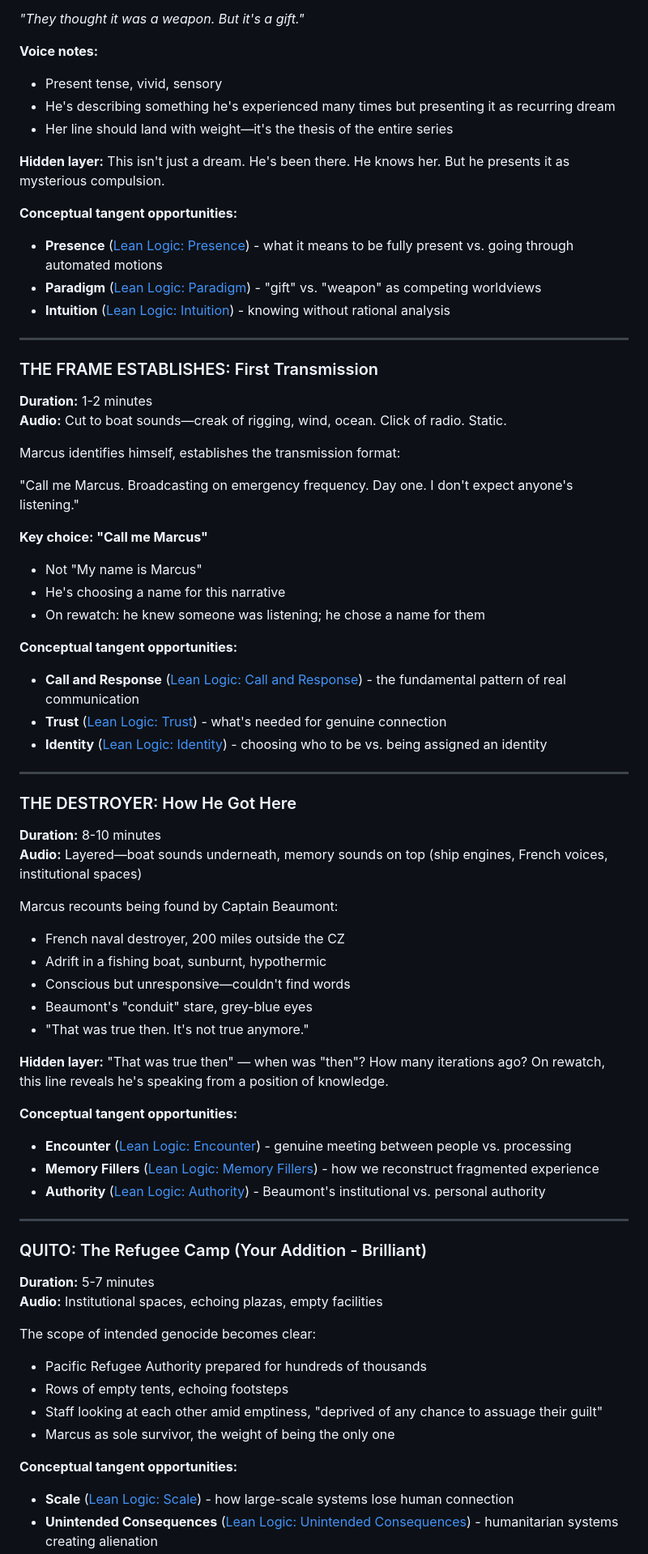
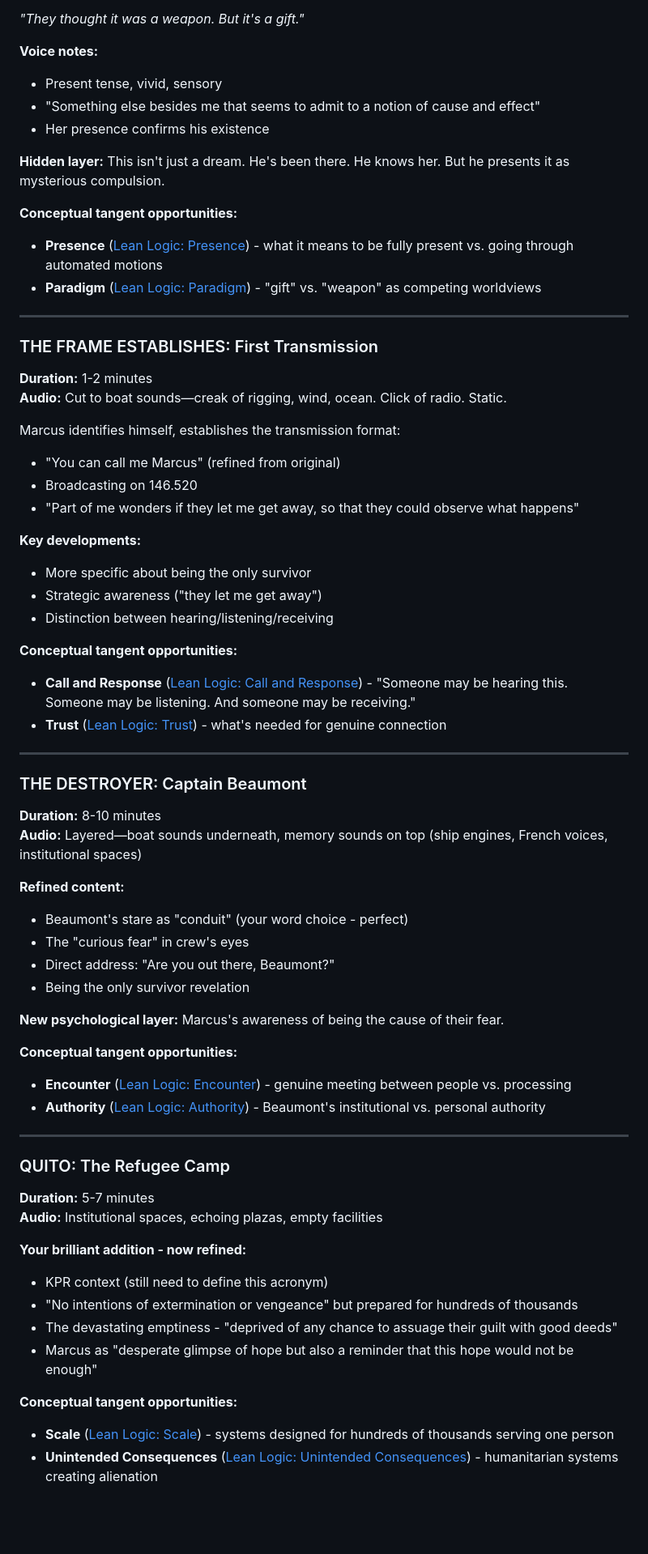
Before and after one commit to wileydavis/fata-organa, a Markdown page: _project/docs/fata_organa_episode_1_guide.md, the part around one of its changes. Shown at 81% size. Drawn GitHub-style; blank space fills up the shorter version.

```diff
--- a/_project/docs/fata_organa_episode_1_guide.md
+++ b/_project/docs/fata_organa_episode_1_guide.md
@@ -46,8 +47,8 @@ The dream that haunts him. A woman sitting at Land's End, staring at the water w
 
 **Voice notes:**
 - Present tense, vivid, sensory
-- He's describing something he's experienced many times but presenting it as recurring dream
-- Her line should land with weight—it's the thesis of the entire series
+- "Something else besides me that seems to admit to a notion of cause and effect"
+- Her presence confirms his existence
 
 **Hidden layer:**
 This isn't just a dream. He's been there. He knows her. But he presents it as mysterious compulsion.
@@ -55,7 +56,6 @@ This isn't just a dream. He's been there. He knows her. But he presents it as my
 **Conceptual tangent opportunities:**
 - **Presence** ([Lean Logic: Presence](https://leanlogic.online/glossary/presence/)) - what it means to be fully present vs. going through automated motions
 - **Paradigm** ([Lean Logic: Paradigm](https://leanlogic.online/glossary/paradigm/)) - "gift" vs. "weapon" as competing worldviews
-- **Intuition** ([Lean Logic: Intuition](https://leanlogic.online/glossary/intuition/)) - knowing without rational analysis
 
 ---
 
@@ -64,52 +64,49 @@ This isn't just a dream. He's been there. He knows her. But he presents it as my
 **Audio:** Cut to boat sounds—creak of rigging, wind, ocean. Click of radio. Static.
 
 Marcus identifies himself, establishes the transmission format:
+- "You can call me Marcus" (refined from original)
+- Broadcasting on 146.520
+- "Part of me wonders if they let me get away, so that they could observe what happens"
 
-"Call me Marcus. Broadcasting on emergency frequency. Day one. I don't expect anyone's listening."
-
-**Key choice: "Call me Marcus"**
-- Not "My name is Marcus"
-- He's choosing a name for this narrative
-- On rewatch: he knew someone was listening; he chose a name for them
+**Key developments:**
+- More specific about being the only survivor
+- Strategic awareness ("they let me get away")
+- Distinction between hearing/listening/receiving
 
 **Conceptual tangent opportunities:**
-- **Call and Response** ([Lean Logic: Call and Response](https://leanlogic.online/glossary/call-and-response/)) - the fundamental pattern of real communication
+- **Call and Response** ([Lean Logic: Call and Response](https://leanlogic.online/glossary/call-and-response/)) - "Someone may be hearing this. Someone may be listening. And someone may be receiving."
 - **Trust** ([Lean Logic: Trust](https://leanlogic.online/glossary/trust/)) - what's needed for genuine connection
-- **Identity** ([Lean Logic: Identity](https://leanlogic.online/glossary/identity/)) - choosing who to be vs. being assigned an identity
 
 ---
 
-### THE DESTROYER: How He Got Here
+### THE DESTROYER: Captain Beaumont
 **Duration:** 8-10 minutes
 **Audio:** Layered—boat sounds underneath, memory sounds on top (ship engines, French voices, institutional spaces)
 
-Marcus recounts being found by Captain Beaumont:
-- French naval destroyer, 200 miles outside the CZ
-- Adrift in a fishing boat, sunburnt, hypothermic
-- Conscious but unresponsive—couldn't find words
-- Beaumont's "conduit" stare, grey-blue eyes
-- "That was true then. It's not true anymore."
+**Refined content:**
+- Beaumont's stare as "conduit" (your word choice - perfect)
+- The "curious fear" in crew's eyes
+- Direct address: "Are you out there, Beaumont?"
+- Being the only survivor revelation
 
-**Hidden layer:**
-"That was true then" — when was "then"? How many iterations ago? On rewatch, this line reveals he's speaking from a position of knowledge.
+**New psychological layer:** Marcus's awareness of being the cause of their fear.
 
 **Conceptual tangent opportunities:**
 - **Encounter** ([Lean Logic: Encounter](https://leanlogic.online/glossary/encounter/)) - genuine meeting between people vs. processing
-- **Memory Fillers** ([Lean Logic: Memory Fillers](https://leanlogic.online/glossary/memory-fillers/)) - how we reconstruct fragmented experience
 - **Authority** ([Lean Logic: Authority](https://leanlogic.online/glossary/authority/)) - Beaumont's institutional vs. personal authority
 
 ---
 
-### QUITO: The Refugee Camp (Your Addition - Brilliant)
+### QUITO: The Refugee Camp
 **Duration:** 5-7 minutes
 **Audio:** Institutional spaces, echoing plazas, empty facilities
 
-The scope of intended genocide becomes clear:
-- Pacific Refugee Authority prepared for hundreds of thousands
-- Rows of empty tents, echoing footsteps
-- Staff looking at each other amid emptiness, "deprived of any chance to assuage their guilt"
-- Marcus as sole survivor, the weight of being the only one
+**Your brilliant addition - now refined:**
+- KPR context (still need to define this acronym)
+- "No intentions of extermination or vengeance" but prepared for hundreds of thousands
+- The devastating emptiness - "deprived of any chance to assuage their guilt with good deeds"
+- Marcus as "desperate glimpse of hope but also a reminder that this hope would not be enough"
 
 **Conceptual tangent opportunities:**
-- **Scale** ([Lean Logic: Scale](https://leanlogic.online/glossary/scale/)) - how large-scale systems lose human connection
+- **Scale** ([Lean Logic: Scale](https://leanlogic.online/glossary/scale/)) - systems designed for hundreds of thousands serving one person
 - **Unintended Consequences** ([Lean Logic: Unintended Consequences](https://leanlogic.online/glossary/unintended-consequences/)) - humanitarian systems creating alienation
```
Also changed, not shown: other parts of _project/docs/fata_organa_episode_1_guide.md (+114 -190 lines).
